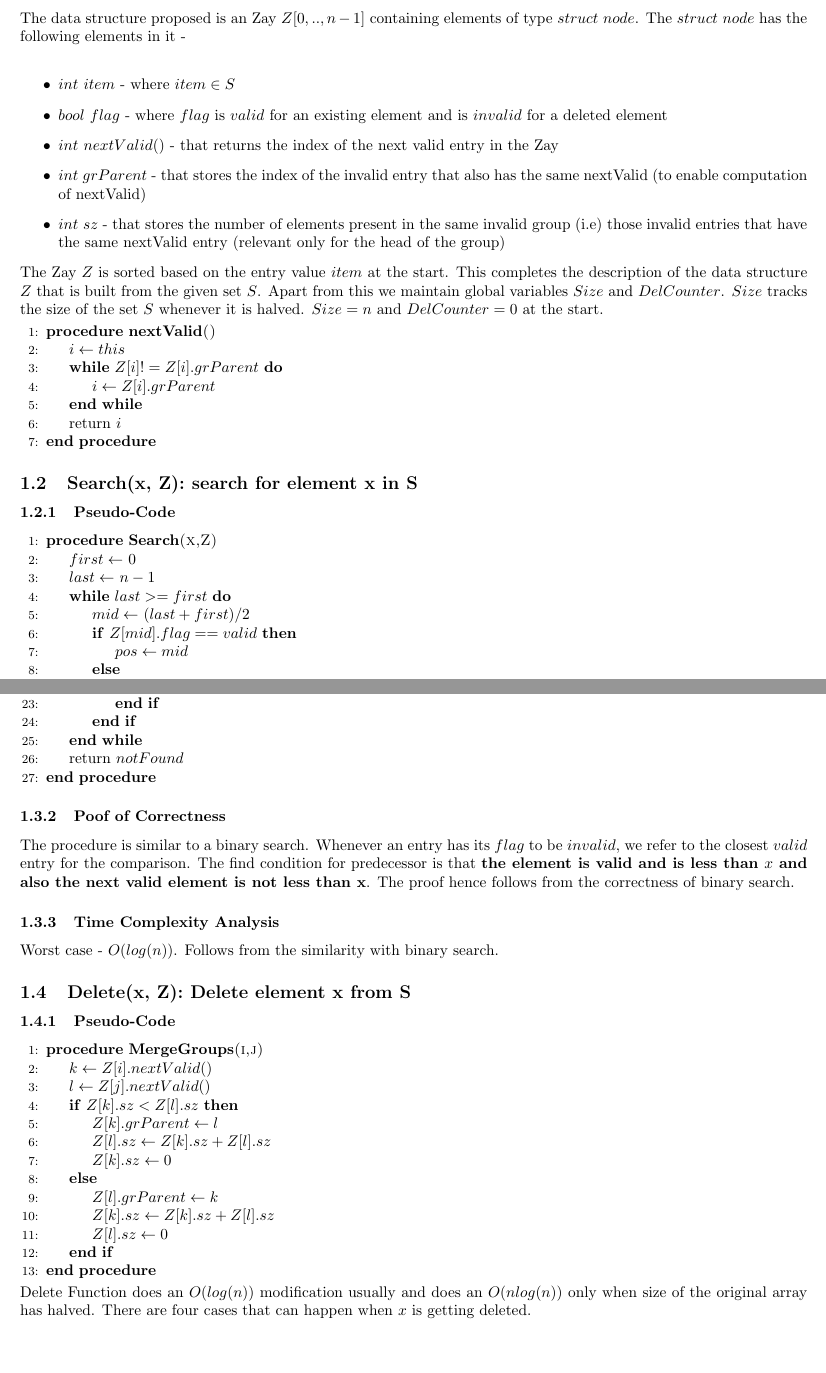
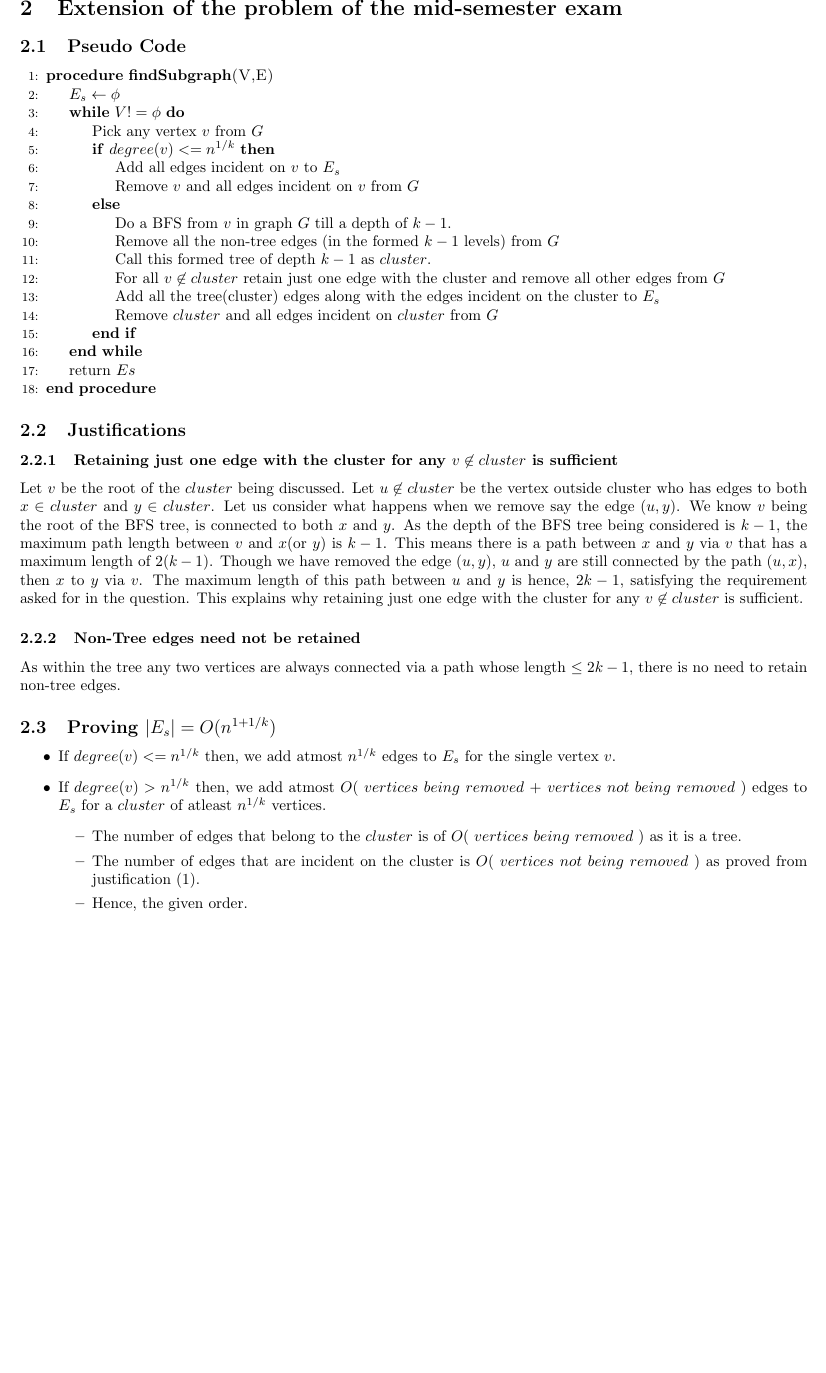
Before and after one commit to agarwalayush/algorithms, a LaTeX document (13180_13378_TA5.tex): two parts of pages 2 and 3 of 4 before the commit and part of page 3 of 3 after it, the two joined at a grey line, cut at the place of the change, the shorter picture padded with empty space. Compiled offline with pdfLaTeX.

Commit message:
TA5 3rd added

```diff
--- a/13180_13378_TA5.tex
+++ b/13180_13378_TA5.tex
@@ -19,33 +19,27 @@
 \newpage
 \section{Binary search and predecessor/successor queries under deletions}
 \subsection{Data Structure Overview}
-The data structure proposed is an Zay $Z[0,..,n-1]$ containing elements of type $struct$ $node$. The $struct$ $node$ has the following elements in it - \\
-\begin{itemize}
-\item $int$ $item$ - where $item \in S$
-\item $bool$ $flag$ - where $flag$ is $valid$ for an existing element and is $invalid$ for a deleted element
-\item $int$ $nextValid()$ - that returns the index of the next valid entry in the Zay
-\item $int$ $grParent$ - that stores the index of the invalid entry that also has the same nextValid (to enable computation of nextValid)
-\item $int$ $sz$ - that stores the number of elements present in the same invalid group (i.e) those invalid entries that have the same nextValid entry (relevant only for the head of the group)
-\end{itemize}
-The Zay $Z$ is sorted based on the entry value $item$ at the start. This completes the description of the data structure $Z$ that is built from the given set $S$. Apart from this we maintain global variables $Size$ and $DelCounter$. $Size$ tracks the size of the set $S$ whenever it is halved. $Size = n$ and $DelCounter = 0$ at the start.
+
+\newpage
+\section{Extension of the problem of the mid-semester exam}
+\subsection{Pseudo Code}
 \begin{algorithmic}[1]
-  \Procedure{\textbf{nextValid}()}{}
-  \State $ i \gets this$
-  \While{$Z[i] != Z[i].grParent$}
-  \State $i \gets Z[i].grParent$
+  \Procedure{\textbf{findSubgraph}(V,E)}{}
+  \State $E_s \gets \phi$
+  \While{$V != \phi$}
+  \State Pick any vertex $v$ from $G$
+  \If {$degree(v) <= n^{1/k}$}
+  \State Add all edges incident on $v$ to $E_s$
+  \State Remove $v$ and all edges incident on $v$ from $G$
+  \Else
+  \State Do a BFS from $v$ in graph $G$ till a depth of $k-1$.
+  \State Remove all the non-tree edges (in the formed $k-1$ levels) from $G$
+  \State Call this formed tree of depth $k-1$ as $cluster$.
+  \State For all $v \not\in cluster$ retain just one edge with the cluster and remove all other edges from $G$
+  \State Add all the tree(cluster) edges along with the edges incident on the cluster to $E_s$
+  \State Remove $cluster$ and all edges incident on $cluster$ from $G$
+  \EndIf
   \EndWhile
-  \State return $i$
+  \State return $Es$
   \EndProcedure
 \end{algorithmic}
-\subsection{Search(x, Z): search for element x in S}
-\subsubsection{Pseudo-Code}
-\begin{algorithmic}[1]
-  \Procedure{\textbf{Search}(x,Z)}{}
-  \State $first \gets$ $0$
-  \State $last \gets$ $n-1$
-  \While{$last >= first$}
-  \State $mid \gets$ $(last + first)/2$
-  \If {$Z[mid].flag == valid$}
-  \State $pos \gets mid$
-  \Else
-  \State $pos \gets Z[mid].nextValid()$
@@ -72 +45,0 @@ Worst case - $O(log(n))$. Follows from the similarity with binary search.
-  \State $first \gets$ $0$
@@ -92,31 +46,14 @@ Worst case - $O(log(n))$. Follows from the similarity with binary search.
-  \State return $pos$
-  \EndIf
-  \EndIf
-  \EndWhile
-  \State return $notFound$
-  \EndProcedure
-\end{algorithmic}
-\subsubsection{Poof of Correctness}
-The procedure is similar to a binary search. Whenever an entry has its $flag$ to be $invalid$, we refer to the closest $valid$ entry for the comparison. The find condition for predecessor is that {\bf the element is valid and is less than $x$ and also the next valid element is not less than x}. The proof hence follows from the correctness of binary search.
-\subsubsection{Time Complexity Analysis}
-Worst case - $O(log(n))$. Follows from the similarity with binary search.
-\subsection{Delete(x, Z): Delete element x from S}
-\subsubsection{Pseudo-Code}
-\begin{algorithmic}[1]
-  \Procedure{\textbf{MergeGroups}(i,j)}{}
-  \State $k \gets  Z[i].nextValid()$
-  \State $l \gets Z[j].nextValid()$
-  \If{$Z[k].sz < Z[l].sz $}
-  \State $Z[k].grParent \gets l$
-  \State $Z[l].sz \gets Z[k].sz + Z[l].sz$
-  \State $Z[k].sz \gets 0$
-  \Else
-  \State $Z[l].grParent \gets k$
-  \State $Z[k].sz \gets Z[k].sz + Z[l].sz$
-  \State $Z[l].sz \gets 0$
-  \EndIf
-  \EndProcedure
-\end{algorithmic}
-Delete Function does an $O(log(n))$ modification usually and does an $O(nlog(n))$ only when size of the original array has halved. There are four cases that can happen when $x$ is getting deleted. \\
+\subsection{Justifications}
+\subsubsection{Retaining just one edge with the cluster for any $v \not\in cluster$ is sufficient}
+Let $v$ be the root of the $cluster$ being discussed. Let $u \not \in cluster$ be the vertex outside cluster who has edges to both $x \in cluster $ and $y \in cluster$. Let us consider what happens when we remove say the edge $(u,y)$. We know $v$ being the root of the BFS tree, is connected to both $x$ and $y$. As the depth of the BFS tree being considered is $k-1$, the maximum path length between $v$ and $x$(or $y$) is $k-1$. This means there is a path between $x$ and $y$ via $v$ that has a maximum length of $2(k-1)$. Though we have removed the edge $(u,y)$, $u$ and $y$ are still connected by the path $(u,x)$, then $x$ to $y$ via $v$. The maximum length of this path between $u$ and $y$ is hence, $2k-1$, satisfying the requirement asked for in the question. This explains why retaining just one edge with the cluster for any $v \not\in cluster$ is sufficient.
+\subsubsection{Non-Tree edges need not be retained}
+As within the tree any two vertices are always connected via a path whose length $\leq 2k-1$, there is no need to retain non-tree edges.
+
+\subsection{Proving $|E_s| = O(n^{1+1/k}) $}
 \begin{itemize}
-\item Both Previous and next entries of $x$ are valid.
+\item If $degree(v) <= n^{1/k}$ then, we add atmost $n^{1/k}$ edges to $E_s$ for the single vertex $v$.
+\item If $degree(v) > n^{1/k}$ then, we add atmost $O($ $vertices$ $being$ $removed$ $ + $ $vertices$ $not$ $being$ $removed$ $)$ edges to $E_s$ for a $cluster$ of atleast $n^{1/k}$ vertices.
+\begin{itemize}
+\item The number of edges that belong to the $cluster$ is of $O($ $vertices$ $being$ $removed$ $)$ as it is a tree.
+\item The number of edges that are incident on the cluster is $O($ $vertices$ $not$ $being$ $removed$ $)$ as proved from justification (1).
+\item Hence, the given order.
@@ -126 +60,2 @@ Delete Function does an $O(log(n))$ modification usually and does an $O(nlog(n))
 \end{itemize}
+\item Worst case $|E_s|  =  n*n^{1/k} + \sum_{i=0}^{k} n^{1-i/k}$ = $O(n^{1+1/k})$
```
Also changed, not shown: 13180_13378_TA5.pdf, 13180_13378_TA5.tex (106 more changed lines).
